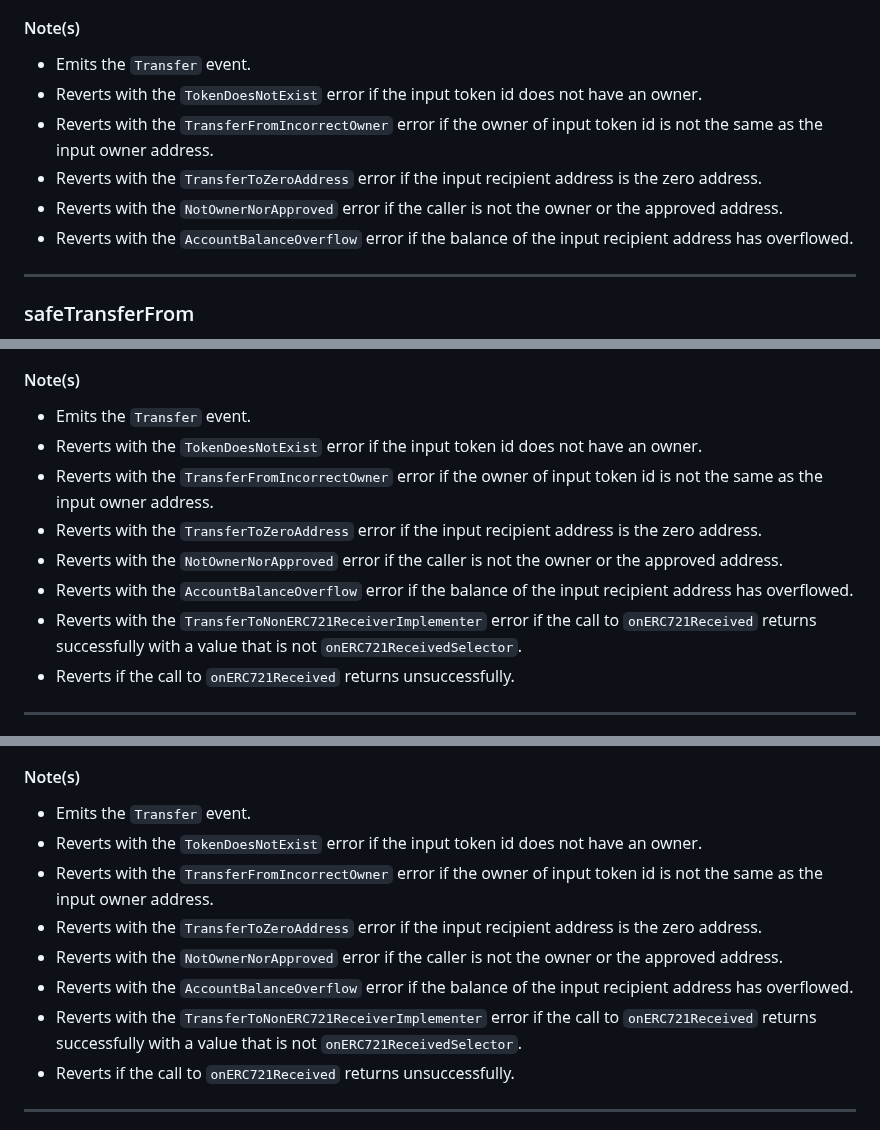
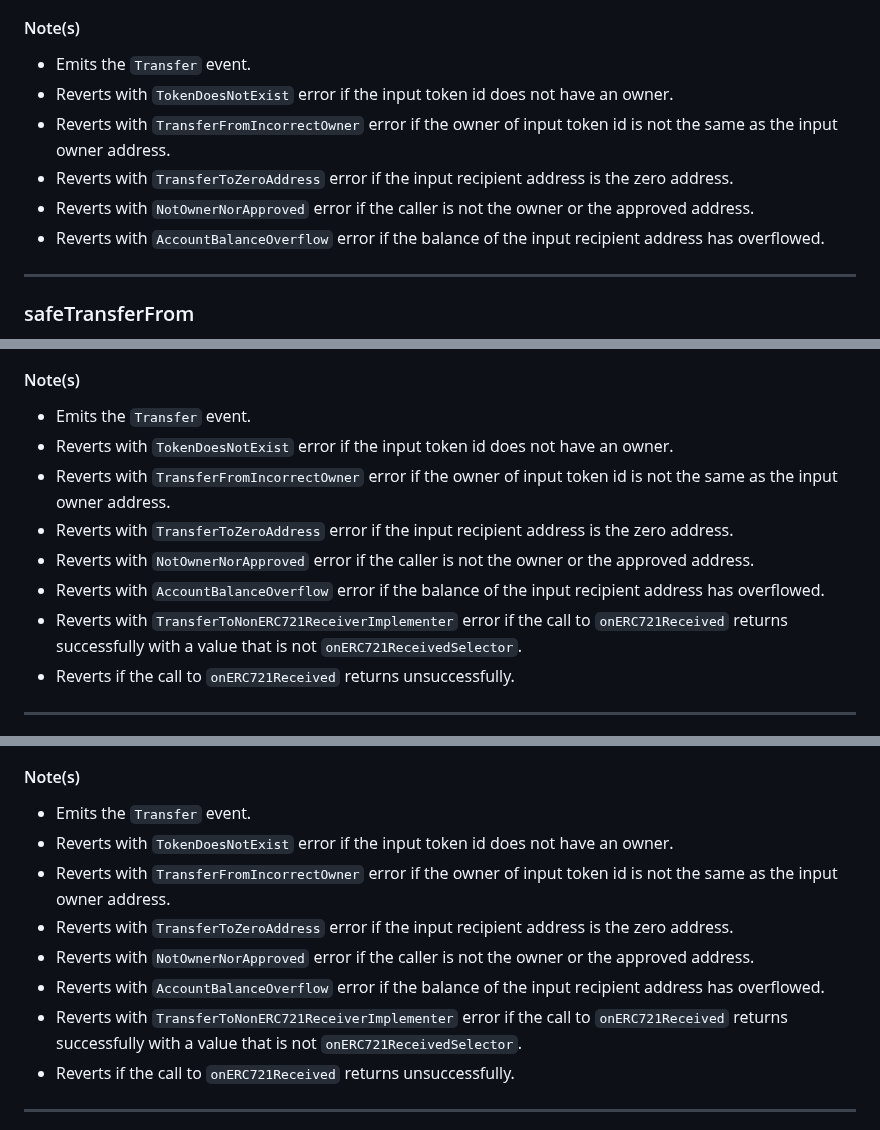
Before and after one commit to Vectorized/solady, a Markdown page: docs/tokens/erc721.md, 3 parts joined by grey strips. Rendered like a GitHub page.

Commit message:
sync style w/ ERC20 docs

```diff
--- a/docs/tokens/erc721.md
+++ b/docs/tokens/erc721.md
@@ -237,11 +237,11 @@ function transferFrom(address,address,uint256) public payable virtual
 #### Note(s)
 
 - Emits the `Transfer` event.
-- Reverts with the `TokenDoesNotExist` error if the input token id does not have an owner.
-- Reverts with the `TransferFromIncorrectOwner` error if the owner of input token id is not the same as the input owner address.
-- Reverts with the `TransferToZeroAddress` error if the input recipient address is the zero address.
-- Reverts with the `NotOwnerNorApproved` error if the caller is not the owner or the approved address.
-- Reverts with the `AccountBalanceOverflow` error if the balance of the input recipient address has overflowed.
+- Reverts with `TokenDoesNotExist` error if the input token id does not have an owner.
+- Reverts with `TransferFromIncorrectOwner` error if the owner of input token id is not the same as the input owner address.
+- Reverts with `TransferToZeroAddress` error if the input recipient address is the zero address.
+- Reverts with `NotOwnerNorApproved` error if the caller is not the owner or the approved address.
+- Reverts with `AccountBalanceOverflow` error if the balance of the input recipient address has overflowed.
 
 ---
 
@@ -266,12 +266,12 @@ function safeTransferFrom(address,address,uint256) public payable virtual
 #### Note(s)
 
 - Emits the `Transfer` event.
-- Reverts with the `TokenDoesNotExist` error if the input token id does not have an owner.
-- Reverts with the `TransferFromIncorrectOwner` error if the owner of input token id is not the same as the input owner address.
-- Reverts with the `TransferToZeroAddress` error if the input recipient address is the zero address.
-- Reverts with the `NotOwnerNorApproved` error if the caller is not the owner or the approved address.
-- Reverts with the `AccountBalanceOverflow` error if the balance of the input recipient address has overflowed.
-- Reverts with the `TransferToNonERC721ReceiverImplementer` error if the call to `onERC721Received` returns successfully with a value that is not `onERC721ReceivedSelector`.
+- Reverts with `TokenDoesNotExist` error if the input token id does not have an owner.
+- Reverts with `TransferFromIncorrectOwner` error if the owner of input token id is not the same as the input owner address.
+- Reverts with `TransferToZeroAddress` error if the input recipient address is the zero address.
+- Reverts with `NotOwnerNorApproved` error if the caller is not the owner or the approved address.
+- Reverts with `AccountBalanceOverflow` error if the balance of the input recipient address has overflowed.
+- Reverts with `TransferToNonERC721ReceiverImplementer` error if the call to `onERC721Received` returns successfully with a value that is not `onERC721ReceivedSelector`.
 - Reverts if the call to `onERC721Received` returns unsuccessfully.
 
 ---
@@ -298,12 +298,12 @@ function safeTransferFrom(address,address,uint256,bytes) public payable virtual
 #### Note(s)
 
 - Emits the `Transfer` event.
-- Reverts with the `TokenDoesNotExist` error if the input token id does not have an owner.
-- Reverts with the `TransferFromIncorrectOwner` error if the owner of input token id is not the same as the input owner address.
-- Reverts with the `TransferToZeroAddress` error if the input recipient address is the zero address.
-- Reverts with the `NotOwnerNorApproved` error if the caller is not the owner or the approved address.
-- Reverts with the `AccountBalanceOverflow` error if the balance of the input recipient address has overflowed.
-- Reverts with the `TransferToNonERC721ReceiverImplementer` error if the call to `onERC721Received` returns successfully with a value that is not `onERC721ReceivedSelector`.
+- Reverts with `TokenDoesNotExist` error if the input token id does not have an owner.
+- Reverts with `TransferFromIncorrectOwner` error if the owner of input token id is not the same as the input owner address.
+- Reverts with `TransferToZeroAddress` error if the input recipient address is the zero address.
+- Reverts with `NotOwnerNorApproved` error if the caller is not the owner or the approved address.
+- Reverts with `AccountBalanceOverflow` error if the balance of the input recipient address has overflowed.
+- Reverts with `TransferToNonERC721ReceiverImplementer` error if the call to `onERC721Received` returns successfully with a value that is not `onERC721ReceivedSelector`.
 - Reverts if the call to `onERC721Received` returns unsuccessfully.
 
 ---
```
Also changed, not shown: other parts of docs/tokens/erc721.md (+5 -5 lines).
